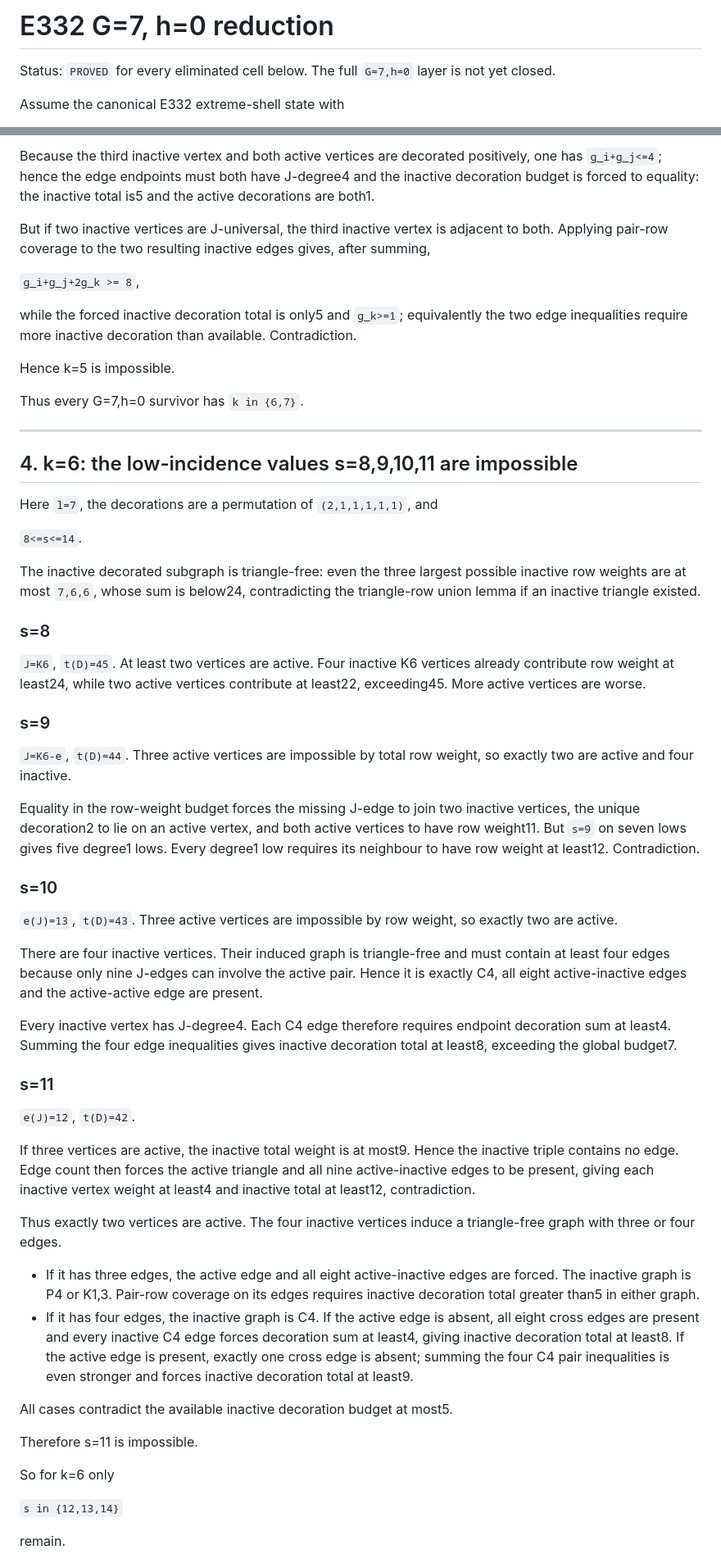
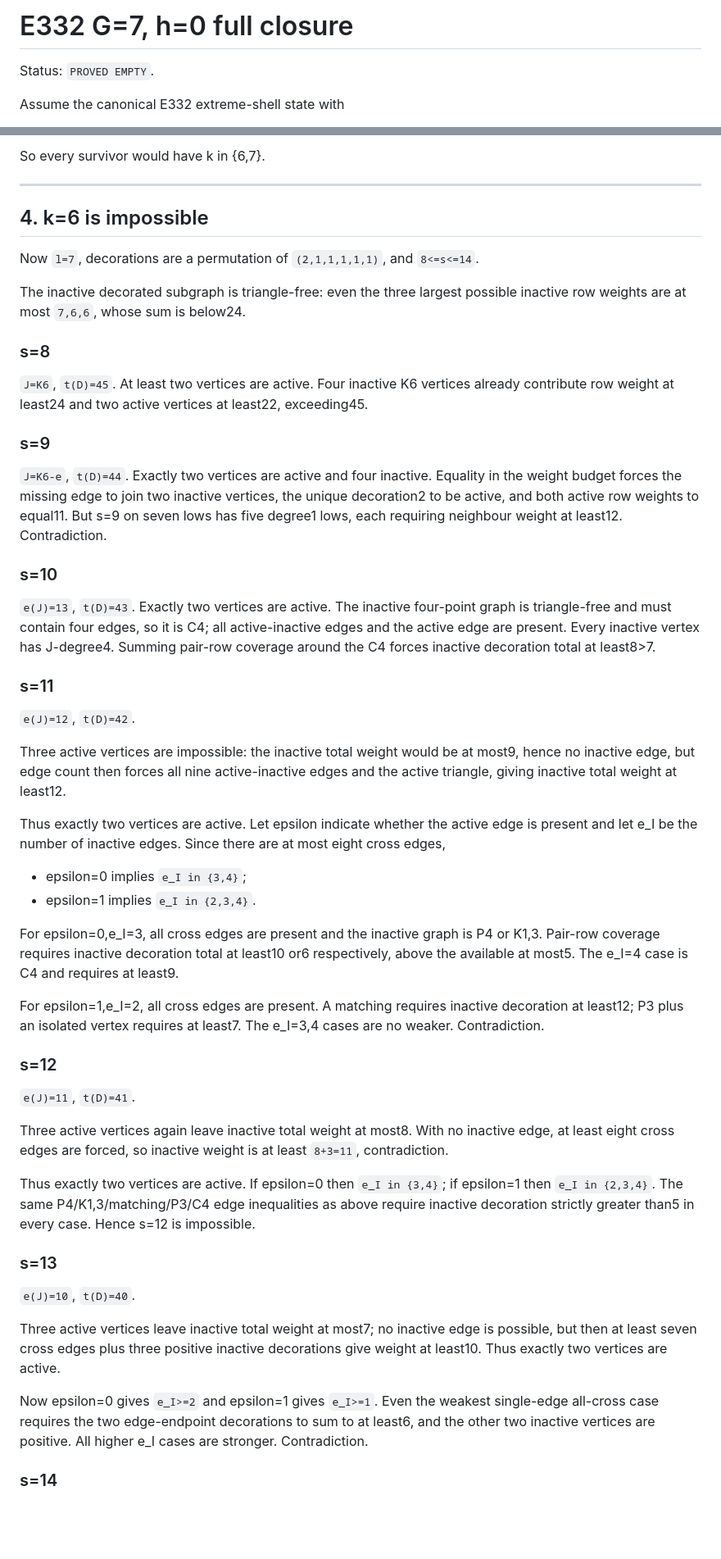
Before and after one commit to Icarus-K-Laplace/EG617-r12-proof, a Markdown page: backend/E332_G7_H0_REDUCTION.md, 2 parts joined by grey strips. Shown at 82% size. GitHub-like rendering; blank space fills up the shorter version.

Commit message:
Close the full E332 G7 h0 branch

```diff
--- a/backend/E332_G7_H0_REDUCTION.md
+++ b/backend/E332_G7_H0_REDUCTION.md
@@ -1,6 +1,6 @@
-# E332 G=7, h=0 reduction
+# E332 G=7, h=0 full closure
 
-Status: `PROVED` for every eliminated cell below. The full `G=7,h=0` layer is not yet closed.
+Status: `PROVED EMPTY`.
 
 Assume the canonical E332 extreme-shell state with
 
@@ -98,61 +94,56 @@ The total decoration on the three inactive vertices is at most5. For an inactive
 
-Because the third inactive vertex and both active vertices are decorated positively, one has `g_i+g_j<=4`; hence the edge endpoints must both have J-degree4 and the inactive decoration budget is forced to equality: the inactive total is5 and the active decorations are both1.
-
-But if two inactive vertices are J-universal, the third inactive vertex is adjacent to both. Applying pair-row coverage to the two resulting inactive edges gives, after summing,
-
-`g_i+g_j+2g_k >= 8`,
-
-while the forced inactive decoration total is only5 and `g_k>=1`; equivalently the two edge inequalities require more inactive decoration than available. Contradiction.
-
-Hence k=5 is impossible.
-
-Thus every G=7,h=0 survivor has `k in {6,7}`.
+So every survivor would have k in {6,7}.
 
 ---
 
-## 4. k=6: the low-incidence values s=8,9,10,11 are impossible
+## 4. k=6 is impossible
 
-Here `l=7`, the decorations are a permutation of `(2,1,1,1,1,1)`, and
+Now `l=7`, decorations are a permutation of `(2,1,1,1,1,1)`, and `8<=s<=14`.
 
-`8<=s<=14`.
-
-The inactive decorated subgraph is triangle-free: even the three largest possible inactive row weights are at most `7,6,6`, whose sum is below24, contradicting the triangle-row union lemma if an inactive triangle existed.
+The inactive decorated subgraph is triangle-free: even the three largest possible inactive row weights are at most `7,6,6`, whose sum is below24.
 
 ### s=8
 
-`J=K6`, `t(D)=45`. At least two vertices are active. Four inactive K6 vertices already contribute row weight at least24, while two active vertices contribute at least22, exceeding45. More active vertices are worse.
+`J=K6`, `t(D)=45`. At least two vertices are active. Four inactive K6 vertices already contribute row weight at least24 and two active vertices at least22, exceeding45.
 
 ### s=9
 
-`J=K6-e`, `t(D)=44`. Three active vertices are impossible by total row weight, so exactly two are active and four inactive.
-
-Equality in the row-weight budget forces the missing J-edge to join two inactive vertices, the unique decoration2 to lie on an active vertex, and both active vertices to have row weight11. But `s=9` on seven lows gives five degree1 lows. Every degree1 low requires its neighbour to have row weight at least12. Contradiction.
+`J=K6-e`, `t(D)=44`. Exactly two vertices are active and four inactive. Equality in the weight budget forces the missing edge to join two inactive vertices, the unique decoration2 to be active, and both active row weights to equal11. But s=9 on seven lows has five degree1 lows, each requiring neighbour weight at least12. Contradiction.
 
 ### s=10
 
-`e(J)=13`, `t(D)=43`. Three active vertices are impossible by row weight, so exactly two are active.
-
-There are four inactive vertices. Their induced graph is triangle-free and must contain at least four edges because only nine J-edges can involve the active pair. Hence it is exactly C4, all eight active-inactive edges and the active-active edge are present.
-
-Every inactive vertex has J-degree4. Each C4 edge therefore requires endpoint decoration sum at least4. Summing the four edge inequalities gives inactive decoration total at least8, exceeding the global budget7.
+`e(J)=13`, `t(D)=43`. Exactly two vertices are active. The inactive four-point graph is triangle-free and must contain four edges, so it is C4; all active-inactive edges and the active edge are present. Every inactive vertex has J-degree4. Summing pair-row coverage around the C4 forces inactive decoration total at least8>7.
 
 ### s=11
 
 `e(J)=12`, `t(D)=42`.
 
-If three vertices are active, the inactive total weight is at most9. Hence the inactive triple contains no edge. Edge count then forces the active triangle and all nine active-inactive edges to be present, giving each inactive vertex weight at least4 and inactive total at least12, contradiction.
+Three active vertices are impossible: the inactive total weight would be at most9, hence no inactive edge, but edge count then forces all nine active-inactive edges and the active triangle, giving inactive total weight at least12.
 
-Thus exactly two vertices are active. The four inactive vertices induce a triangle-free graph with three or four edges.
+Thus exactly two vertices are active. Let epsilon indicate whether the active edge is present and let e_I be the number of inactive edges. Since there are at most eight cross edges,
 
-- If it has three edges, the active edge and all eight active-inactive edges are forced. The inactive graph is P4 or K1,3. Pair-row coverage on its edges requires inactive decoration total greater than5 in either graph.
-- If it has four edges, the inactive graph is C4. If the active edge is absent, all eight cross edges are present and every inactive C4 edge forces decoration sum at least4, giving inactive decoration total at least8. If the active edge is present, exactly one cross edge is absent; summing the four C4 pair inequalities is even stronger and forces inactive decoration total at least9.
+- epsilon=0 implies `e_I in {3,4}`;
+- epsilon=1 implies `e_I in {2,3,4}`.
 
-All cases contradict the available inactive decoration budget at most5.
+For epsilon=0,e_I=3, all cross edges are present and the inactive graph is P4 or K1,3. Pair-row coverage requires inactive decoration total at least10 or6 respectively, above the available at most5. The e_I=4 case is C4 and requires at least9.
 
-Therefore s=11 is impossible.
+For epsilon=1,e_I=2, all cross edges are present. A matching requires inactive decoration at least12; P3 plus an isolated vertex requires at least7. The e_I=3,4 cases are no weaker. Contradiction.
 
-So for k=6 only
+### s=12
 
-`s in {12,13,14}`
+`e(J)=11`, `t(D)=41`.
 
-remain.
+Three active vertices again leave inactive total weight at most8. With no inactive edge, at least eight cross edges are forced, so inactive weight is at least `8+3=11`, contradiction.
+
+Thus exactly two vertices are active. If epsilon=0 then `e_I in {3,4}`; if epsilon=1 then `e_I in {2,3,4}`. The same P4/K1,3/matching/P3/C4 edge inequalities as above require inactive decoration strictly greater than5 in every case. Hence s=12 is impossible.
+
+### s=13
+
+`e(J)=10`, `t(D)=40`.
+
+Three active vertices leave inactive total weight at most7; no inactive edge is possible, but then at least seven cross edges plus three positive inactive decorations give weight at least10. Thus exactly two vertices are active.
+
+Now epsilon=0 gives `e_I>=2` and epsilon=1 gives `e_I>=1`. Even the weakest single-edge all-cross case requires the two edge-endpoint decorations to sum to at least6, and the other two inactive vertices are positive. All higher e_I cases are stronger. Contradiction.
+
+### s=14
+
```
Also changed, not shown: other parts of backend/E332_G7_H0_REDUCTION.md (+77 -39 lines).
